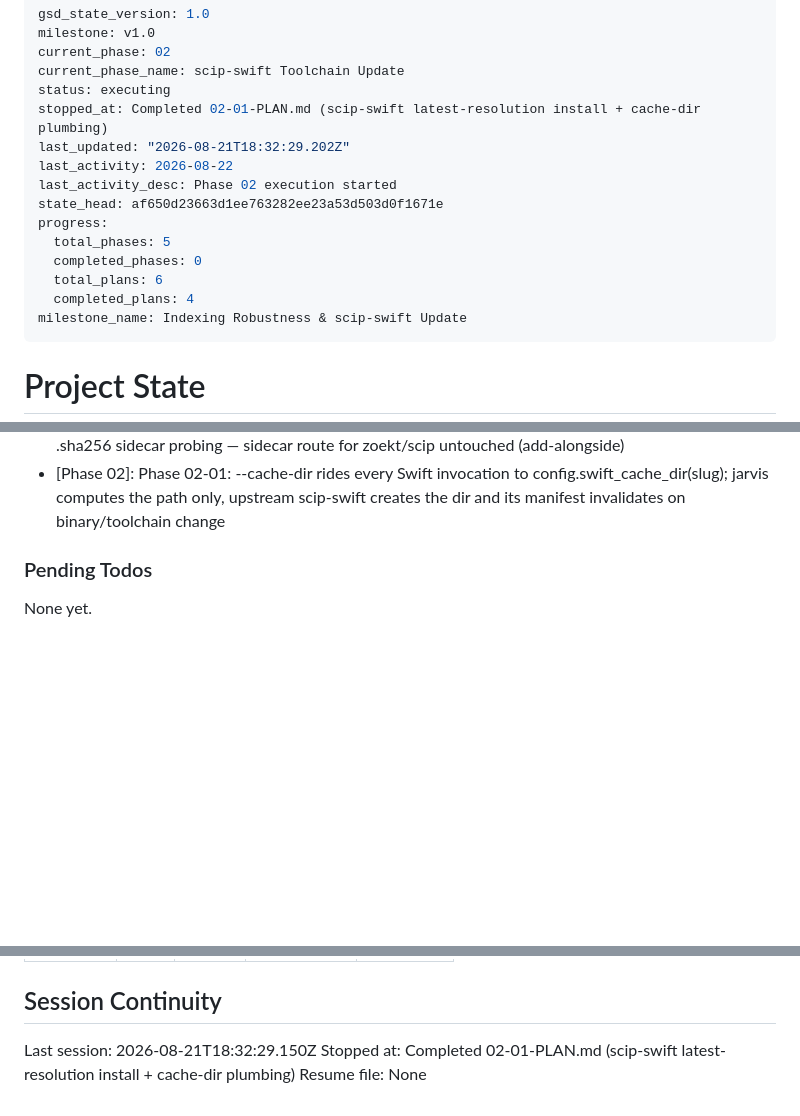
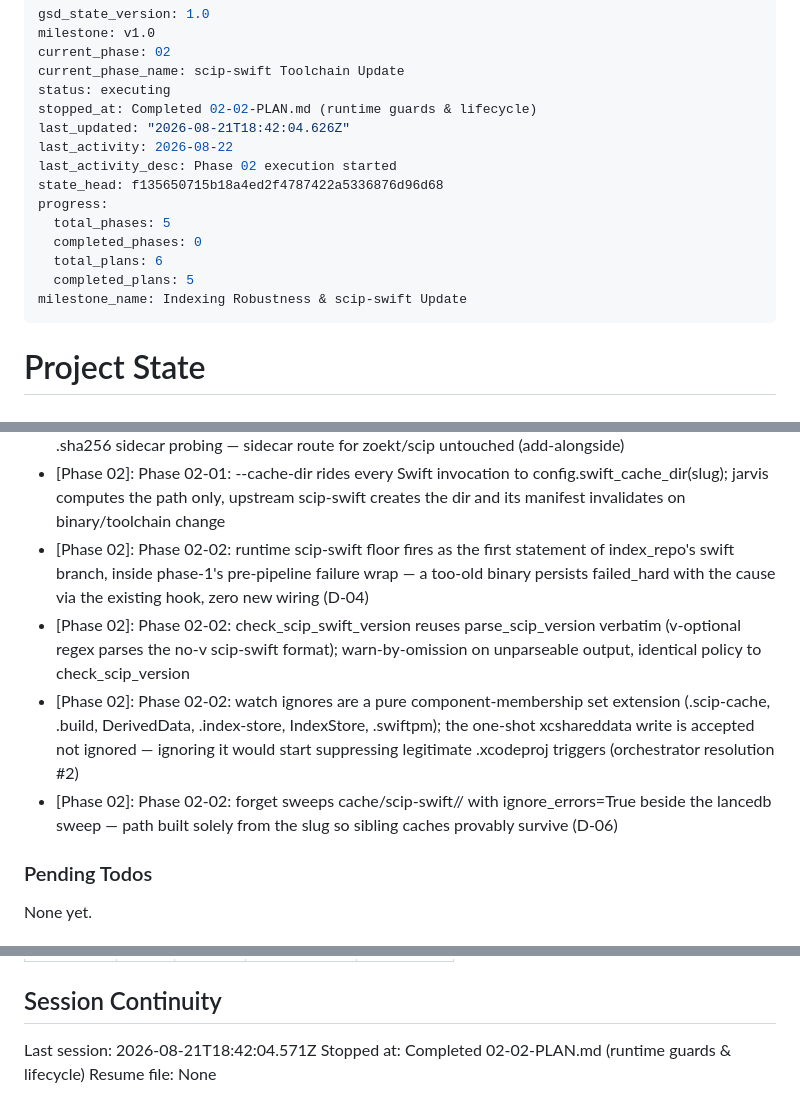
Before and after one commit to jarvis-intelligence/jarvis, a Markdown page: .planning/STATE.md, 3 parts joined by grey strips. Drawn GitHub-style; blank space fills up the shorter version.

Commit message:
docs(02-02): complete runtime guards & lifecycle plan

```diff
--- a/.planning/STATE.md
+++ b/.planning/STATE.md
@@ -4,16 +4,16 @@ milestone: v1.0
 current_phase: 02
 current_phase_name: scip-swift Toolchain Update
 status: executing
-stopped_at: Completed 02-01-PLAN.md (scip-swift latest-resolution install + cache-dir plumbing)
-last_updated: "2026-08-21T18:32:29.202Z"
+stopped_at: Completed 02-02-PLAN.md (runtime guards & lifecycle)
+last_updated: "2026-08-21T18:42:04.626Z"
 last_activity: 2026-08-22
 last_activity_desc: Phase 02 execution started
-state_head: af650d23663d1ee763282ee23a53d503d0f1671e
+state_head: f135650715b18a4ed2f4787422a5336876d96d68
 progress:
   total_phases: 5
   completed_phases: 0
   total_plans: 6
-  completed_plans: 4
+  completed_plans: 5
 milestone_name: Indexing Robustness & scip-swift Update
 ---
 
@@ -94,6 +95,10 @@ Recent decisions affecting current work:
 - [Phase 02]: Phase 02-01: scip-swift installs resolve latest via one anonymous releases/latest API call with inclusive >= 0.3.0 floor (dispatch fix landed in 0.3.0; a hypothetical 0.2.2 stays excluded) — no exact-tag pin, auto-roll
 - [Phase 02]: Phase 02-01: checksum is the GitHub API asset digest (immutable, server-computed); no .sha256 sidecar probing — sidecar route for zoekt/scip untouched (add-alongside)
 - [Phase 02]: Phase 02-01: --cache-dir rides every Swift invocation to config.swift_cache_dir(slug); jarvis computes the path only, upstream scip-swift creates the dir and its manifest invalidates on binary/toolchain change
+- [Phase 02]: Phase 02-02: runtime scip-swift floor fires as the first statement of index_repo's swift branch, inside phase-1's pre-pipeline failure wrap — a too-old binary persists failed_hard with the cause via the existing hook, zero new wiring (D-04)
+- [Phase 02]: Phase 02-02: check_scip_swift_version reuses parse_scip_version verbatim (v-optional regex parses the no-v scip-swift format); warn-by-omission on unparseable output, identical policy to check_scip_version
+- [Phase 02]: Phase 02-02: watch ignores are a pure component-membership set extension (.scip-cache, .build, DerivedData, .index-store, IndexStore, .swiftpm); the one-shot xcshareddata write is accepted not ignored — ignoring it would start suppressing legitimate .xcodeproj triggers (orchestrator resolution #2)
+- [Phase 02]: Phase 02-02: forget sweeps cache/scip-swift/<slug>/ with ignore_errors=True beside the lancedb sweep — path built solely from the slug so sibling caches provably survive (D-06)
 
 ### Pending Todos
 
@@ -113,6 +118,6 @@ Items acknowledged and deferred at milestone close, most recent first:
 
 ## Session Continuity
 
-Last session: 2026-08-21T18:32:29.150Z
-Stopped at: Completed 02-01-PLAN.md (scip-swift latest-resolution install + cache-dir plumbing)
+Last session: 2026-08-21T18:42:04.571Z
+Stopped at: Completed 02-02-PLAN.md (runtime guards & lifecycle)
 Resume file: None
```
Also changed, not shown: other parts of .planning/STATE.md (+2 -1 lines), .planning/ROADMAP.md (+3 -3 lines).
